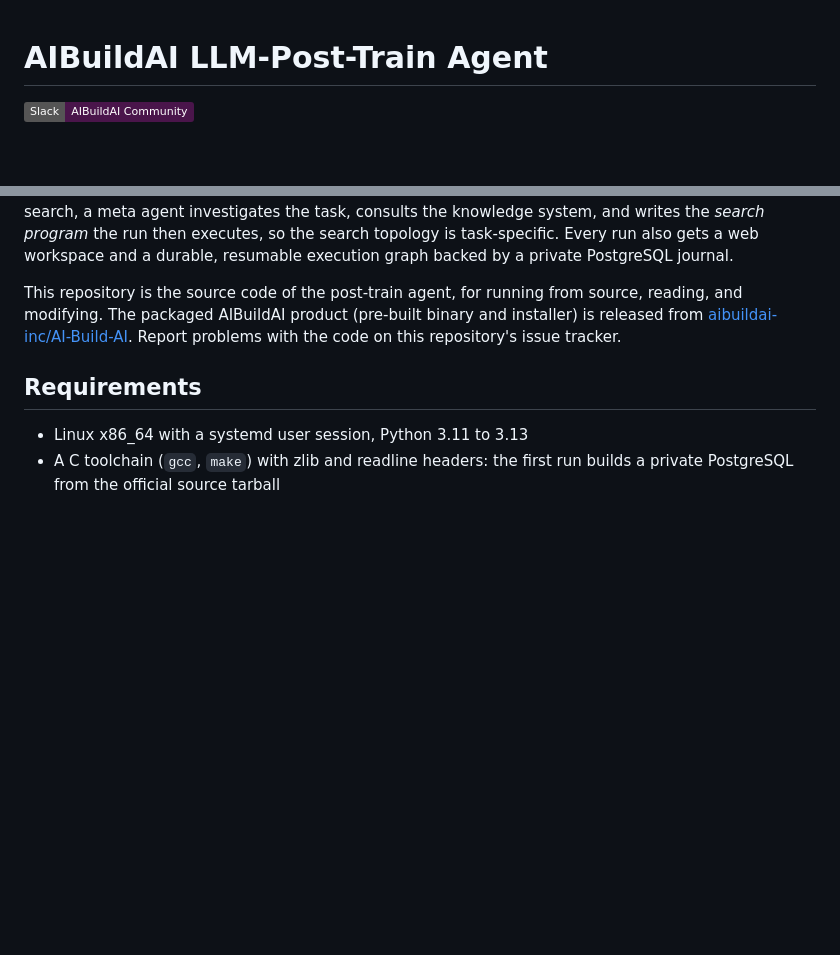
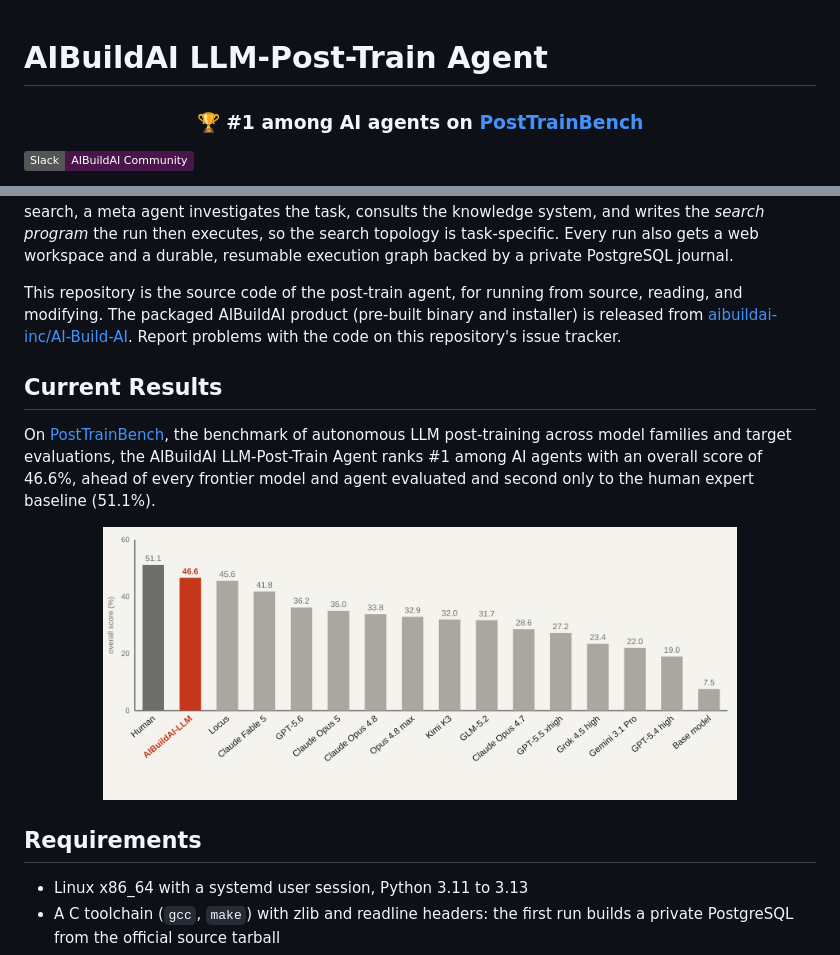
Before and after one commit to aibuildai-inc/aibuildai-llm-posttrain-agent, a Markdown page: README.md, 2 parts joined by grey strips. GitHub-like rendering; pictures changed too: assets/ptb-results.png (added); badges without logos; blank space fills up the shorter version.

Commit message:
README: PostTrainBench results section and chart
Co-Authored-By: Claude Fable 5.1 <noreply@anthropic.com>

```diff
--- a/README.md
+++ b/README.md
@@ -1,10 +1,20 @@
 # AIBuildAI LLM-Post-Train Agent
+
+<h3 align="center">🏆 #1 among AI agents on <a href="https://github.com/aisa-group/PostTrainBench">PostTrainBench</a></h3>
 
 [![Slack](https://img.shields.io/badge/Slack-AIBuildAI%20Community-4A154B?logo=slack)](https://join.slack.com/t/aibuildaicommunity/shared_invite/zt-4a40v9kus-bQr~NIAZSKJkTwYxj5Elww)
 
 Source code of the **AIBuildAI LLM-Post-Train Agent**, a recursive self-improving (RSI) agent for autonomous post-training of language models. Given a task folder, the data plus a description of what to solve, it builds, evaluates, and selects solutions and delivers the selected output with the recorded work that produced it. It inherits the whole-experiment tree search of the science line and adds two components. A **knowledge system** for post-training: a remote retrieval service (the Kb) serving skill documents on the workflow of a post-training run and on methods, datasets, and frameworks, which any agent queries over MCP when it faces a design decision. And **meta search**: instead of executing a fixed search, a meta agent investigates the task, consults the knowledge system, and writes the *search program* the run then executes, so the search topology is task-specific. Every run also gets a web workspace and a durable, resumable execution graph backed by a private PostgreSQL journal.
 
 This repository is the source code of the post-train agent, for running from source, reading, and modifying. The packaged AIBuildAI product (pre-built binary and installer) is released from [aibuildai-inc/AI-Build-AI](https://github.com/aibuildai-inc/AI-Build-AI). Report problems with the code on this repository's issue tracker.
+
+## Current Results
+
+On [PostTrainBench](https://github.com/aisa-group/PostTrainBench), the benchmark of autonomous LLM post-training across model families and target evaluations, the AIBuildAI LLM-Post-Train Agent ranks #1 among AI agents with an overall score of 46.6%, ahead of every frontier model and agent evaluated and second only to the human expert baseline (51.1%).
+
+<p align="center">
+  <img src="assets/ptb-results.png" width="80%" alt="PostTrainBench results">
+</p>
 
 ## Requirements
 
```
